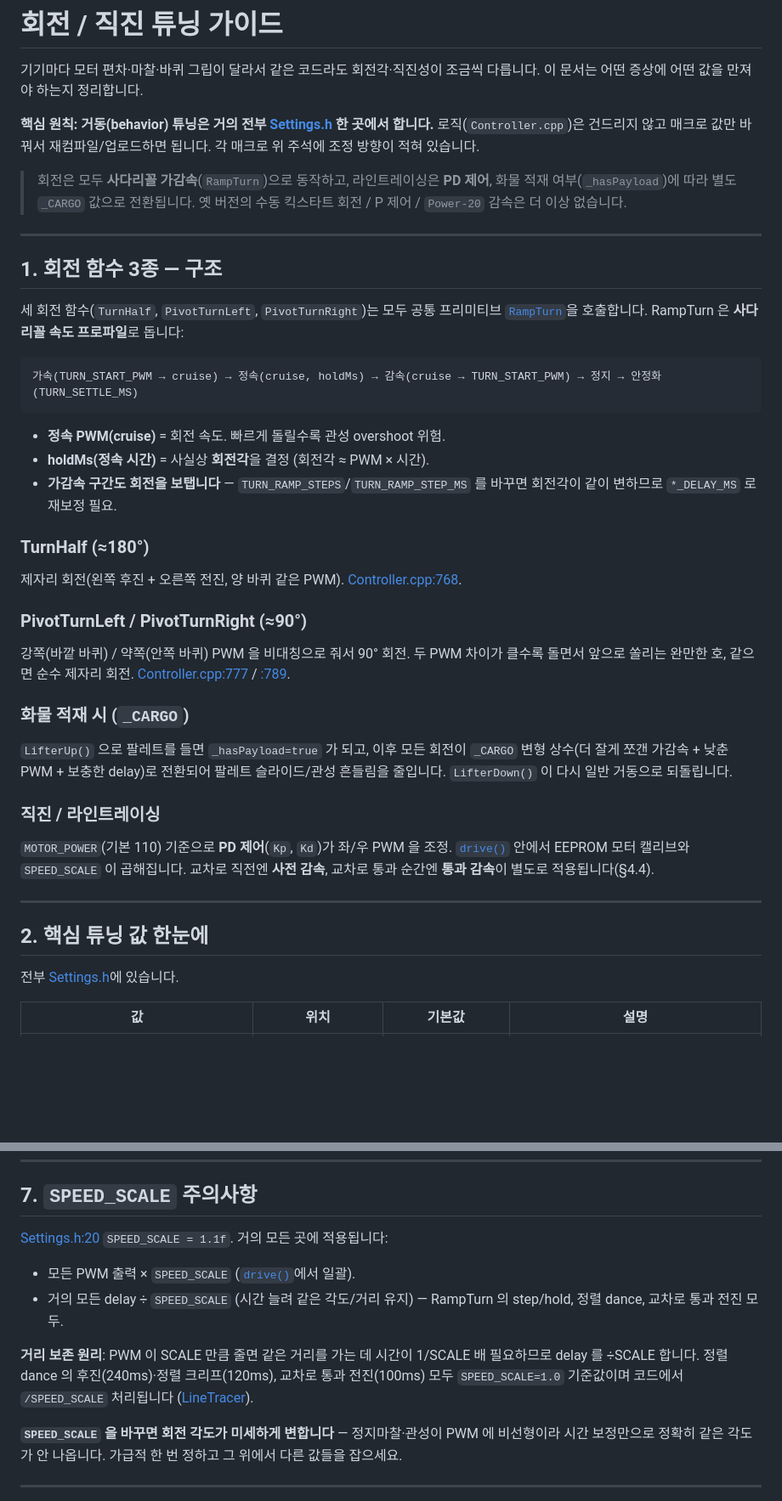
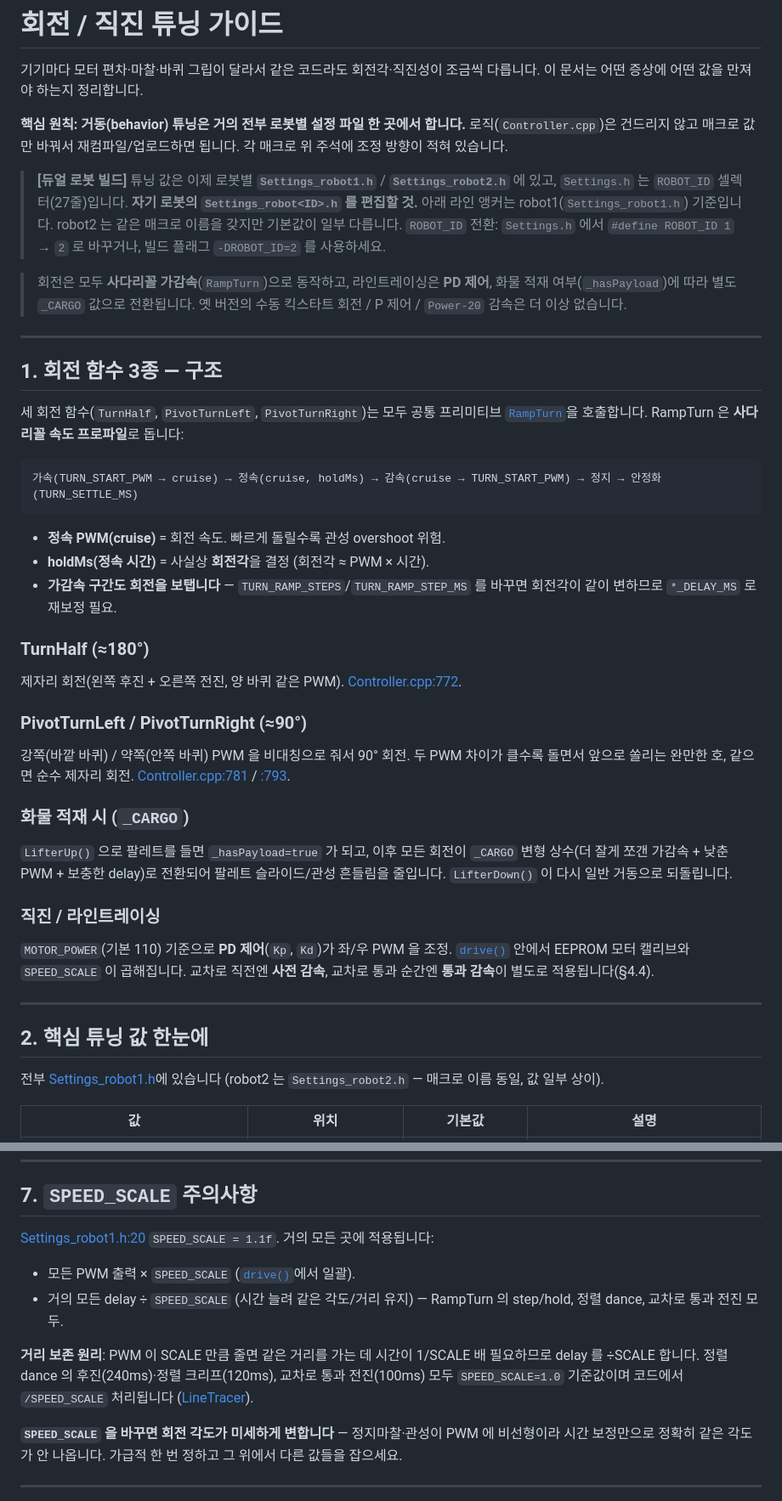
Before and after one commit to hunnx27/arduino-line, a Markdown page: README.md, 2 parts joined by grey strips. Shown at 85% size. GitHub-like rendering; blank space fills up the shorter version.

```diff
--- a/README.md
+++ b/README.md
@@ -2,7 +2,9 @@
 
 기기마다 모터 편차·마찰·바퀴 그립이 달라서 같은 코드라도 회전각·직진성이 조금씩 다릅니다. 이 문서는 어떤 증상에 어떤 값을 만져야 하는지 정리합니다.
 
-**핵심 원칙: 거동(behavior) 튜닝은 거의 전부 [Settings.h](Settings.h) 한 곳에서 합니다.** 로직(`Controller.cpp`)은 건드리지 않고 매크로 값만 바꿔서 재컴파일/업로드하면 됩니다. 각 매크로 위 주석에 조정 방향이 적혀 있습니다.
+**핵심 원칙: 거동(behavior) 튜닝은 거의 전부 로봇별 설정 파일 한 곳에서 합니다.** 로직(`Controller.cpp`)은 건드리지 않고 매크로 값만 바꿔서 재컴파일/업로드하면 됩니다. 각 매크로 위 주석에 조정 방향이 적혀 있습니다.
+
+> **[듀얼 로봇 빌드]** 튜닝 값은 이제 로봇별 **`Settings_robot1.h`** / **`Settings_robot2.h`** 에 있고, `Settings.h` 는 `ROBOT_ID` 셀렉터(27줄)입니다. **자기 로봇의 `Settings_robot<ID>.h` 를 편집할 것.** 아래 라인 앵커는 robot1(`Settings_robot1.h`) 기준입니다. robot2 는 같은 매크로 이름을 갖지만 기본값이 일부 다릅니다. `ROBOT_ID` 전환: `Settings.h` 에서 `#define ROBOT_ID 1` → `2` 로 바꾸거나, 빌드 플래그 `-DROBOT_ID=2` 를 사용하세요.
 
 > 회전은 모두 **사다리꼴 가감속**(`RampTurn`)으로 동작하고, 라인트레이싱은 **PD 제어**, 화물 적재 여부(`_hasPayload`)에 따라 별도 `_CARGO` 값으로 전환됩니다. 옛 버전의 수동 킥스타트 회전 / P 제어 / `Power-20` 감속은 더 이상 없습니다.
 
@@ -21,10 +23,10 @@
 - **가감속 구간도 회전을 보탭니다** — `TURN_RAMP_STEPS`/`TURN_RAMP_STEP_MS` 를 바꾸면 회전각이 같이 변하므로 `*_DELAY_MS` 로 재보정 필요.
 
 ### TurnHalf (≈180°)
-제자리 회전(왼쪽 후진 + 오른쪽 전진, 양 바퀴 같은 PWM). [Controller.cpp:768](Controller.cpp#L768).
+제자리 회전(왼쪽 후진 + 오른쪽 전진, 양 바퀴 같은 PWM). [Controller.cpp:772](Controller.cpp#L772).
 
 ### PivotTurnLeft / PivotTurnRight (≈90°)
-강쪽(바깥 바퀴) / 약쪽(안쪽 바퀴) PWM 을 비대칭으로 줘서 90° 회전. 두 PWM 차이가 클수록 돌면서 앞으로 쏠리는 완만한 호, 같으면 순수 제자리 회전. [Controller.cpp:777](Controller.cpp#L777) / [:789](Controller.cpp#L789).
+강쪽(바깥 바퀴) / 약쪽(안쪽 바퀴) PWM 을 비대칭으로 줘서 90° 회전. 두 PWM 차이가 클수록 돌면서 앞으로 쏠리는 완만한 호, 같으면 순수 제자리 회전. [Controller.cpp:781](Controller.cpp#L781) / [:793](Controller.cpp#L793).
 
 ### 화물 적재 시 (`_CARGO`)
 `LifterUp()` 으로 팔레트를 들면 `_hasPayload=true` 가 되고, 이후 모든 회전이 `_CARGO` 변형 상수(더 잘게 쪼갠 가감속 + 낮춘 PWM + 보충한 delay)로 전환되어 팔레트 슬라이드/관성 흔들림을 줄입니다. `LifterDown()` 이 다시 일반 거동으로 되돌립니다.
@@ -36,7 +38,7 @@
 
 ## 2. 핵심 튜닝 값 한눈에
 
-전부 [Settings.h](Settings.h)에 있습니다.
+전부 [Settings_robot1.h](Settings_robot1.h)에 있습니다 (robot2 는 `Settings_robot2.h` — 매크로 이름 동일, 값 일부 상이).
 
 | 값 | 위치 | 기본값 | 설명 |
 |---|---|---|---|
@@ -261,5 +265,5 @@ PD 제어 ([Settings.h:100](Settings.h#L100)):
 
 ## 7. `SPEED_SCALE` 주의사항
 
-[Settings.h:20](Settings.h#L20) `SPEED_SCALE = 1.1f`. 거의 모든 곳에 적용됩니다:
+[Settings_robot1.h:20](Settings_robot1.h#L20) `SPEED_SCALE = 1.1f`. 거의 모든 곳에 적용됩니다:
 
```
Also changed, not shown: other parts of README.md (+46 -44 lines), CLAUDE.md (+19 -13 lines).
